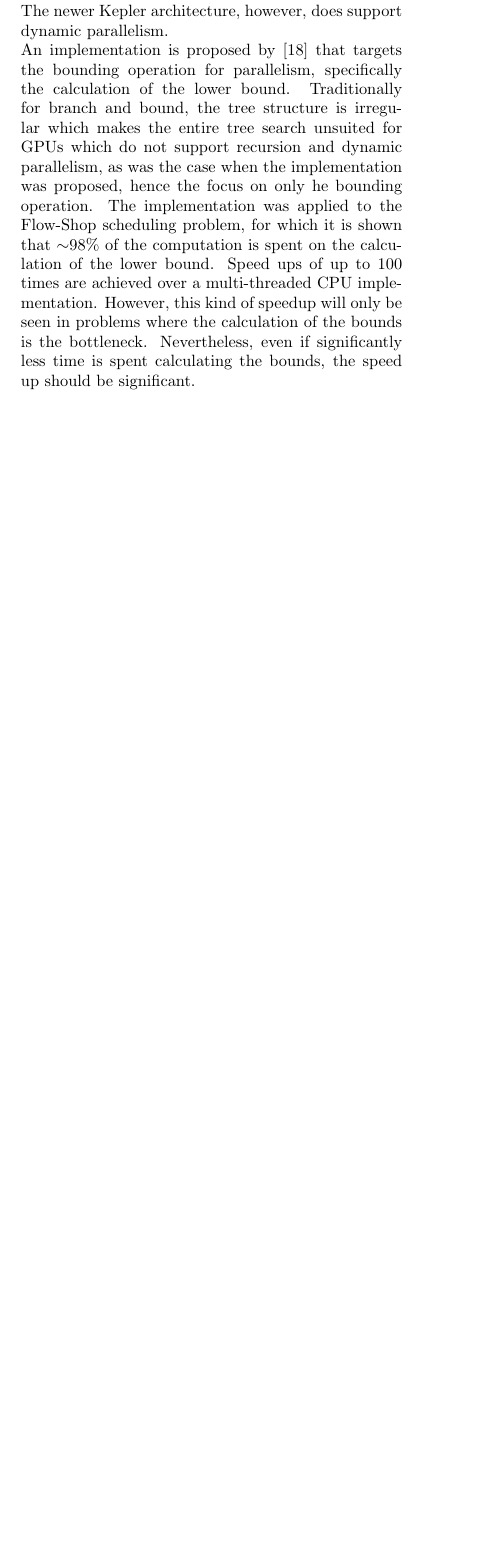
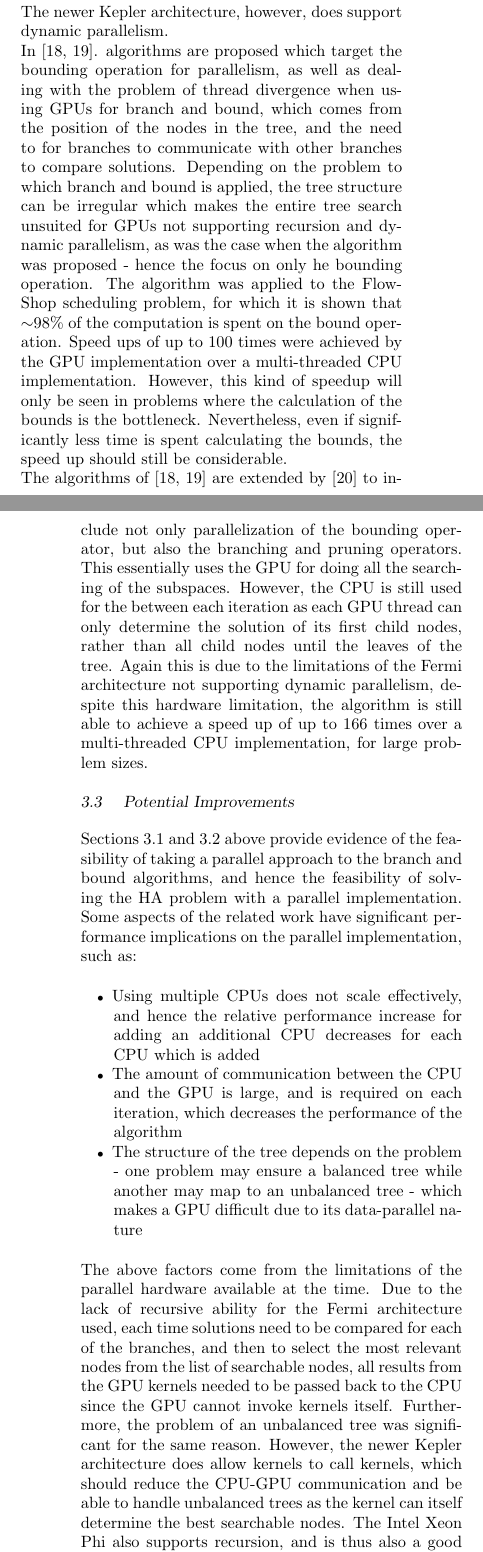
Before and after one commit to robclu/ParHaplo, a LaTeX document (doc/prelim/parallel-haplotyping.tex): part of one column of page 3 of 4 before the commit and two parts of the columns of pages 3 and 4 of 5 after it, the two joined at a grey line, cut so that both start at the same text, the shorter picture padded with empty space. Compiled offline with pdfLaTeX.

Commit message:
Finished branch and bonud section

```diff
--- a/doc/prelim/parallel-haplotyping.tex
+++ b/doc/prelim/parallel-haplotyping.tex
@@ -245,17 +245,54 @@ up to 9.27 times was achieved for larger problem sizes, validating the feasibili
 algorithm for parallel implementation. It must be noted that the algorithm was developed for Nvidia's Fermi
 architecture, which does not support dynamic parallelism \cite{nvidia:2012}, hence results in the vast CPU-GPU
 communication. The newer Kepler architecture, however, does support dynamic parallelism. \\
-An implementation is proposed by \cite{melab:2012} that targets the bounding operation for parallelism,
-specifically the calculation of the lower bound. Traditionally for branch and bound, the tree structure is
-irregular which makes the entire tree search unsuited for GPUs which do not support recursion and dynamic
-parallelism, as was the case when the implementation was proposed, hence the focus on only he bounding
-operation. The implementation was applied to the Flow-Shop scheduling problem, for which it is shown that
-$\mathit{\sim}$98$\%$ of the computation is spent on the calculation of the lower bound. Speed ups of up to
-100 times are achieved over a multi-threaded CPU implementation. However, this kind of speedup will only
-be seen in problems where the calculation of the bounds is the bottleneck. Nevertheless, even if significantly
-less time is spent calculating the bounds, the speed up should be significant.
+In \cite{melab:2012, chakroun:2012}. algorithms are proposed which target the bounding operation for parallelism,
+as well as dealing with the problem of thread divergence when using GPUs for branch and bound, which comes
+from the position of the nodes in the tree, and the need to for branches to communicate with other branches to
+compare solutions. Depending on the problem to which branch and bound is applied, the tree structure can be
+irregular which makes the entire tree search unsuited for GPUs not supporting recursion and dynamic
+parallelism, as was the case when the algorithm was proposed - hence the focus on only he bounding
+operation. The algorithm was applied to the Flow-Shop scheduling problem, for which it is shown that
+$\mathit{\sim}$98$\%$ of the computation is spent on the bound operation. Speed ups of up to
+100 times were achieved by the GPU implementation over a multi-threaded CPU implementation. However, this
+kind of speedup will only be seen in problems where the calculation of the bounds is the bottleneck.
+Nevertheless, even if significantly less time is spent calculating the bounds, the speed up should still be
+considerable.\\
+The algorithms of \cite{melab:2012, chakroun:2012} are extended by \cite{chakroun:2013} to
+include not only parallelization of the bounding operator, but also the branching and pruning operators. This
+essentially uses the GPU for doing all the searching of the subspaces. However, the CPU is still used for the
+between each iteration as each GPU thread can only determine the solution of its first child nodes, rather
+than all child nodes until the leaves of the tree. Again this is due to the limitations of the Fermi
+architecture not supporting dynamic parallelism, despite this hardware limitation, the algorithm is still able
+to achieve a speed up of up to 166 times over a multi-threaded CPU implementation, for large problem sizes.
 
+\subsection{ Potential Improvements }
 
+Sections~\ref{ssec:cpuimp} and \ref{ssec:gpuimp} above provide evidence of the feasibility of taking a
+parallel approach to the branch and bound algorithms, and hence the feasibility of solving the HA problem with
+a parallel implementation. Some aspects of the related work have significant performance implications on the
+parallel implementation, such as:
+
+\begin{itemize}
+    \item{ Using multiple CPUs does not scale effectively, and hence the relative performance increase for
+        adding an additional CPU decreases for each CPU which is added
+    }
+    \item{ The amount of communication between the CPU and the GPU is large, and is required on each
+            iteration, which decreases the performance of the algorithm
+    }
+    \item{ The structure of the tree depends on the problem - one problem may ensure a balanced tree while
+            another may map to an unbalanced tree - which makes a GPU difficult due to its data-parallel
+            nature
+    }
+\end{itemize}
+
+The above factors come from the limitations of the parallel hardware available at the time. Due to the lack of
+recursive ability for the Fermi architecture used, each time solutions need to be compared for each of the
+branches, and then to select the most relevant nodes from the list of searchable nodes, all results from the
+GPU kernels needed to be passed back to the CPU since the GPU cannot invoke kernels itself. Furthermore, the
+problem of an unbalanced tree was significant for the same reason. However, the newer Kepler architecture does
+allow kernels to call kernels, which should reduce the CPU-GPU communication and be able to handle unbalanced
+trees as the kernel can itself determine the best searchable nodes. The Intel Xeon Phi also supports
+recursion, and is thus also a good candidate for this approach.
 
 %%%%%%%%%%%%%%%%%%%%%%%%%%%%%%%%%%%%%%%%%%%%%%%%%%%%%%%%%%%%%%%%%%%%%%%%%%%%%%%%%%%%%%%%%%%%%%%%%%%%%%%%%%%%%
 
```
Also changed, not shown: doc/prelim/sample.bib (+23 -0 lines), doc/prelim/parallel-haplotyping.bbl, doc/prelim/parallel-haplotyping.pdf, doc/prelim/parallel-haplotyping.tex (8 more changed lines), 4 other files.
